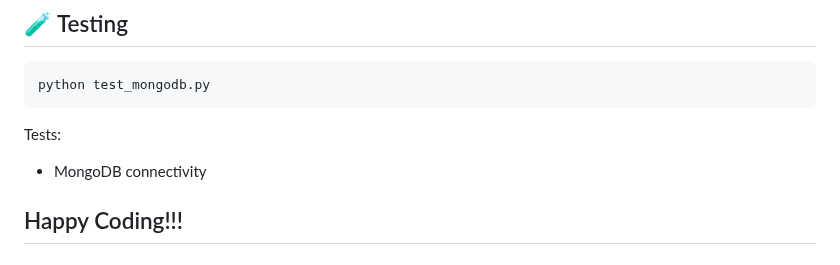
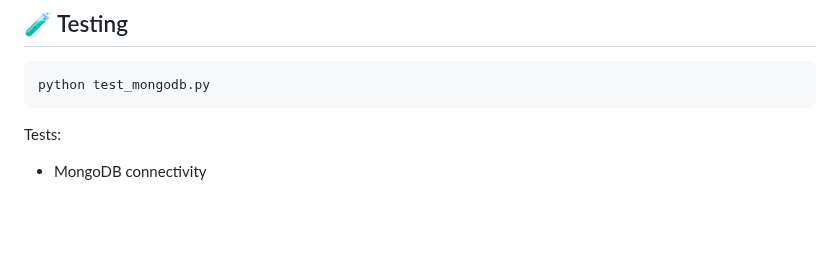
Before and after one commit to Franck-T/networksecurity, a Markdown page: README.md, the part around the change. Drawn GitHub-style; blank space fills up the shorter version.

```diff
--- a/README.md
+++ b/README.md
@@ -233,9 +233,3 @@ python test_mongodb.py
 Tests:
 
 - MongoDB connectivity
-
-
-
-
-
-## Happy Coding!!!
```
